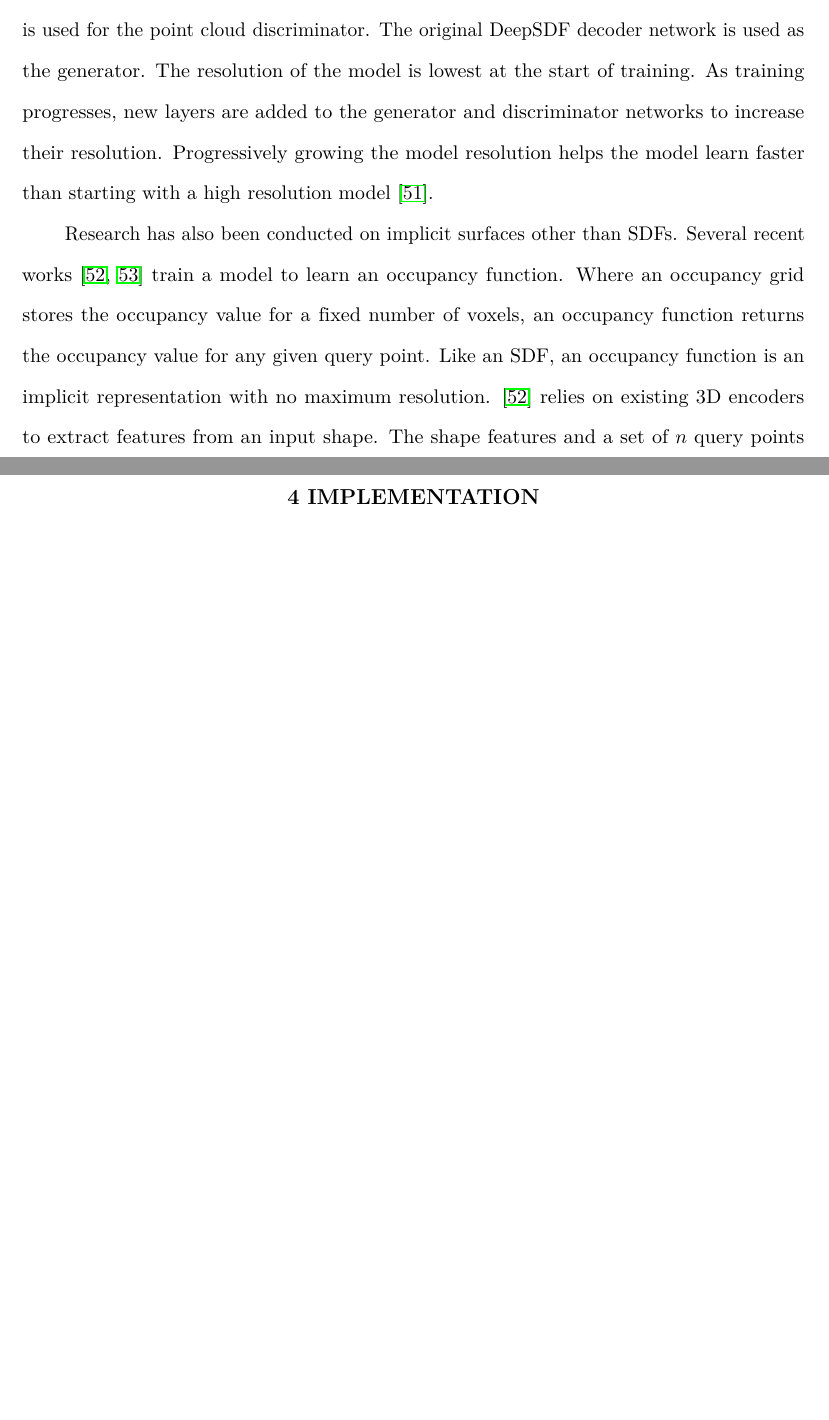
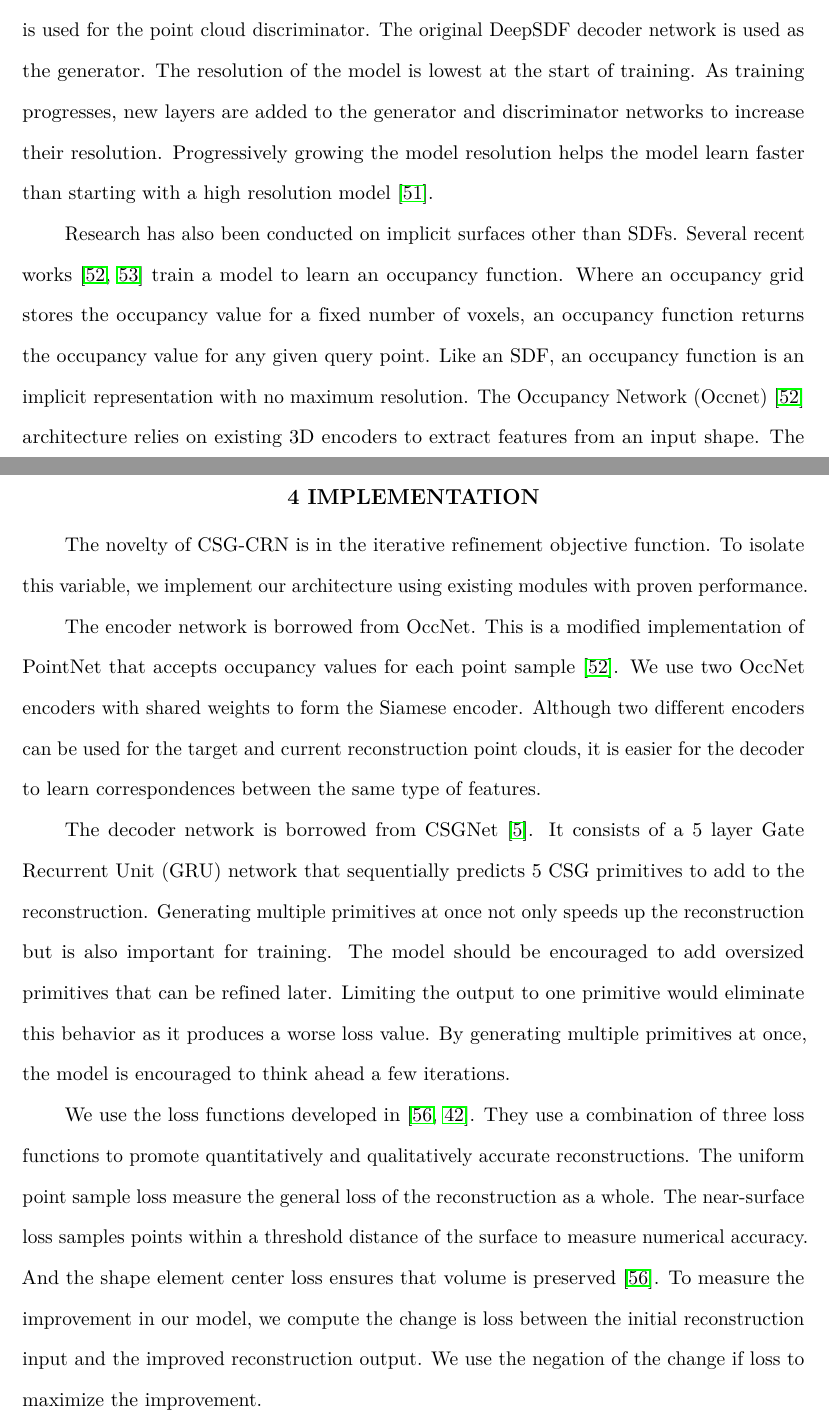
Before and after one commit to AlexWolski/Masters-Thesis, a LaTeX thesis (Thesis.tex, which reads Implementation.tex, RelatedWorks.tex): two parts of pages 23 and 28 of 37, joined at a grey line, cut so that both start at the same text, the shorter picture padded with empty space. Compiled offline with pdfLaTeX; a missing bibliography style is replaced by a similar one.

Commit message:
Added draft of architecture section

```diff
--- a/Implementation.tex
+++ b/Implementation.tex
@@ -2,3 +2,11 @@
 
 \chapter{Implementation}
 \label{chap:implementation}
+
+The novelty of CSG-CRN is in the iterative refinement objective function. To isolate this variable, we implement our architecture using existing modules with proven performance.
+
+The encoder network is borrowed from OccNet. This is a modified implementation of PointNet that accepts occupancy values for each point sample~\cite{Mescheder2019}. We use two OccNet encoders with shared weights to form the Siamese encoder. Although two different encoders can be used for the target and current reconstruction point clouds, it is easier for the decoder to learn correspondences between the same type of features.
+
+The decoder network is borrowed from CSGNet~\cite{Sharma2018}. It consists of a 5 layer Gate Recurrent Unit (GRU) network that sequentially predicts 5 CSG primitives to add to the reconstruction. Generating multiple primitives at once not only speeds up the reconstruction but is also important for training. The model should be encouraged to add oversized primitives that can be refined later. Limiting the output to one primitive would eliminate this behavior as it produces a worse loss value. By generating multiple primitives at once, the model is encouraged to think ahead a few iterations.
+
+We use the loss functions developed in~\cite{Genova2019, Genova2020}. They use a combination of three loss functions to promote quantitatively and qualitatively accurate reconstructions. The uniform point sample loss measure the general loss of the reconstruction as a whole. The near-surface loss samples points within a threshold distance of the surface to measure numerical accuracy. And the shape element center loss ensures that volume is preserved~\cite{Genova2019}. To measure the improvement in our model, we compute the change is loss between the initial reconstruction input and the improved reconstruction output. We use the negation of the change if loss to maximize the improvement.
--- a/RelatedWorks.tex
+++ b/RelatedWorks.tex
@@ -118,7 +118,7 @@ The 2019 work DeepSDF~\cite{Park2019} popularized the use of implicit surfaces f
 
 Several papers have extended the work of DeepSDF. \cite{Gropp2020} uses a novel loss function to achieve higher fidelity reconstructions. DISN~\cite{Xu2019} modifies the DeepSDF architecture by adding a separate MLP network to encode the query point. And \cite{Kleineberg2020} implements DeepSDF as a progressively growing GAN architecture. The authors experiment with two types of discriminator network. A 3D CNN network is used for the voxel discriminator and PointNet is used for the point cloud discriminator. The original DeepSDF decoder network is used as the generator. The resolution of the model is lowest at the start of training. As training progresses, new layers are added to the generator and discriminator networks to increase their resolution. Progressively growing the model resolution helps the model learn faster than starting with a high resolution model~\cite{Kleineberg2020}.
 
-Research has also been conducted on implicit surfaces other than SDFs. Several recent works~\cite{Mescheder2019, Peng2020} train a model to learn an occupancy function. Where an occupancy grid stores the occupancy value for a fixed number of voxels, an occupancy function returns the occupancy value for any given query point. Like an SDF, an occupancy function is an implicit representation with no maximum resolution. \cite{Mescheder2019} relies on existing 3D encoders to extract features from an input shape. The shape features and a set of $n$ query points are fed to a 5-layer CNN. Then the CNN predicts the occupancy value for each of the $n$ points. Accepting multiple query points allows the model to be efficiently trained and run in parallel~\cite{Mescheder2019}. \cite{Peng2020} uses PointNet to encode features for each point of an input poconvert a learned implicit surface to aint cloud. The features are then projected onto a discretized 2D or 3D grid. A feature vector is created for a query point by interpolating the features for the closest points on the feature grid. Finally, the query point and the interpolated feature vector are processed an MLP to produce an occupancy value~\cite{Peng2020}.
+Research has also been conducted on implicit surfaces other than SDFs. Several recent works~\cite{Mescheder2019, Peng2020} train a model to learn an occupancy function. Where an occupancy grid stores the occupancy value for a fixed number of voxels, an occupancy function returns the occupancy value for any given query point. Like an SDF, an occupancy function is an implicit representation with no maximum resolution. The Occupancy Network (Occnet) \cite{Mescheder2019} architecture relies on existing 3D encoders to extract features from an input shape. The shape features and a set of $n$ query points are fed to a 5-layer CNN. Then the CNN predicts the occupancy value for each of the $n$ points. Accepting multiple query points allows the model to be efficiently trained and run in parallel~\cite{Mescheder2019}. \cite{Peng2020} uses PointNet to encode features for each point of an input poconvert a learned implicit surface to aint cloud. The features are then projected onto a discretized 2D or 3D grid. A feature vector is created for a query point by interpolating the features for the closest points on the feature grid. Finally, the query point and the interpolated feature vector are processed an MLP to produce an occupancy value~\cite{Peng2020}.
 
 Not all techniques involve learning an implicit surface directly. The model presented in \cite{Zheng2021} learns to deform an input shape to fit a learned template. The model is trained on a single class of shape, such as chairs. An MLP network learns the SDF of a template that captures the common features of all the chair samples. To represent a specific input chair, an LSTM network produces a set of deformations that transforms the input chair onto the template. Then any SDF queries for an input chair can be transformed onto the template to produce an accurate distance value. Using a common template makes learning new samples faster. The disadvantage is that samples deviating too far from the learned template cannot be accurately represented~\cite{Zheng2021}.
 
```
Also changed, not shown: References.bib (+9 -0 lines).
